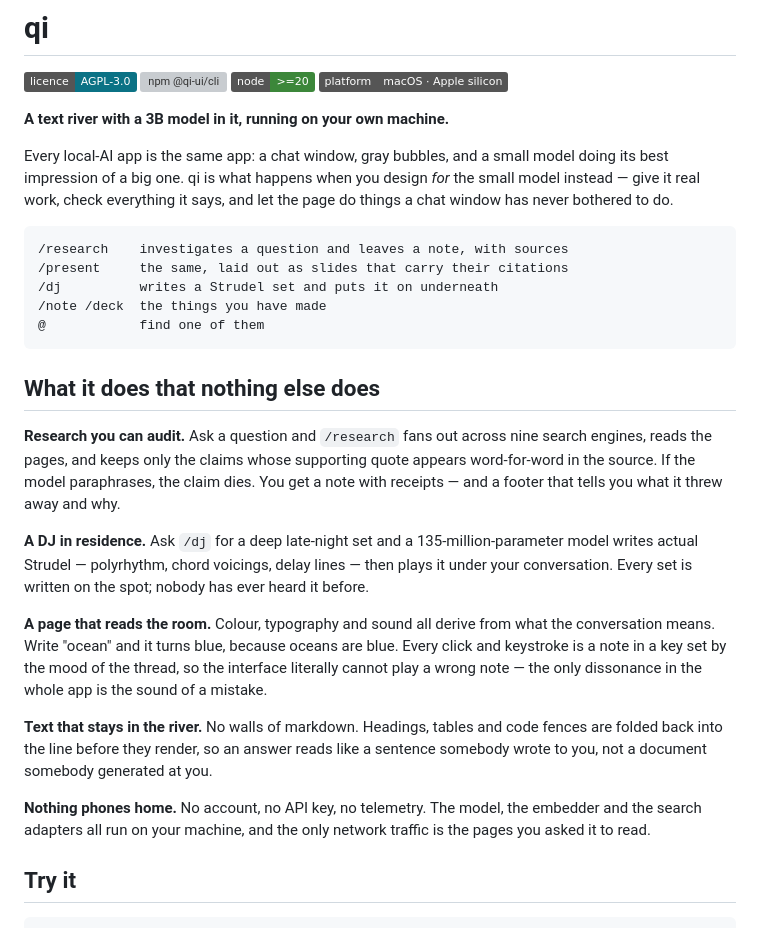
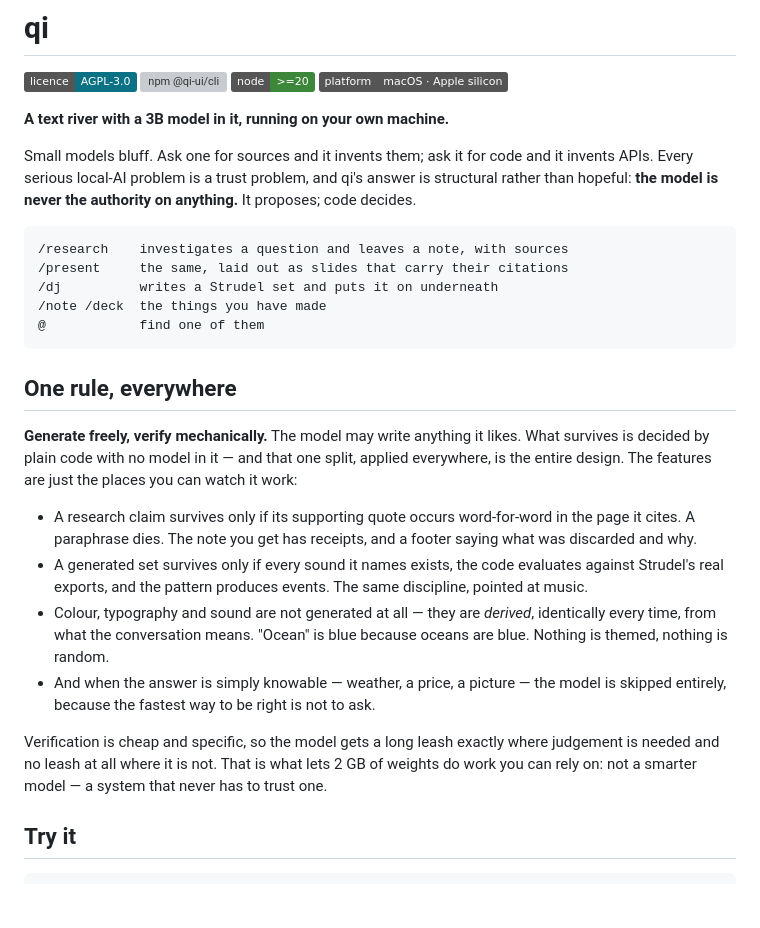
Before and after one commit to qubie-org/qi, a Markdown page: README.md, the part around the change. Drawn GitHub-style; badges without logos; blank space fills up the shorter version; grey boxes are pictures that could not be loaded.

Commit message:
readme: sell the system, demote the features to evidence
The previous pass sold five features. Wrong altitude — the features are
installed examples, and the thing this project actually argues is one sentence:
the model is never the authority on anything. It proposes; code decides.

So the pitch now opens with the problem class (small models bluff — invented
sources, invented APIs; every serious local-AI problem is a trust problem) and
states the structural answer. The section is "One rule, everywhere": generate
freely, verify mechanically. Research, the DJ, the derived colour-and-sound,
and the model-skipping shortcuts appear only as four places you can watch the
same rule work — explicitly introduced as such.

The close names what the rule buys: 2 GB of weights doing work you can rely
on, not because the model got smarter but because the system never has to
trust it.

````diff
--- a/README.md
+++ b/README.md
@@ -11,10 +11,10 @@
 
 **A text river with a 3B model in it, running on your own machine.**
 
-Every local-AI app is the same app: a chat window, gray bubbles, and a small
-model doing its best impression of a big one. qi is what happens when you design
-*for* the small model instead — give it real work, check everything it says, and
-let the page do things a chat window has never bothered to do.
+Small models bluff. Ask one for sources and it invents them; ask it for code
+and it invents APIs. Every serious local-AI problem is a trust problem, and qi's
+answer is structural rather than hopeful: **the model is never the authority on
+anything.** It proposes; code decides.
 
 ```
 /research    investigates a question and leaves a note, with sources
@@ -24,32 +24,29 @@ let the page do things a chat window has never bothered to do.
 @            find one of them
 ```
 
-## What it does that nothing else does
+## One rule, everywhere
 
-**Research you can audit.** Ask a question and `/research` fans out across nine
-search engines, reads the pages, and keeps only the claims whose supporting
-quote appears word-for-word in the source. If the model paraphrases, the claim
-dies. You get a note with receipts — and a footer that tells you what it threw
-away and why.
+**Generate freely, verify mechanically.** The model may write anything it
+likes. What survives is decided by plain code with no model in it — and that
+one split, applied everywhere, is the entire design. The features are just the
+places you can watch it work:
 
-**A DJ in residence.** Ask `/dj` for a deep late-night set and a
-135-million-parameter model writes actual Strudel — polyrhythm, chord voicings,
-delay lines — then plays it under your conversation. Every set is written on the
-spot; nobody has ever heard it before.
+- A research claim survives only if its supporting quote occurs word-for-word
+  in the page it cites. A paraphrase dies. The note you get has receipts, and a
+  footer saying what was discarded and why.
+- A generated set survives only if every sound it names exists, the code
+  evaluates against Strudel's real exports, and the pattern produces events.
+  The same discipline, pointed at music.
+- Colour, typography and sound are not generated at all — they are *derived*,
+  identically every time, from what the conversation means. "Ocean" is blue
+  because oceans are blue. Nothing is themed, nothing is random.
+- And when the answer is simply knowable — weather, a price, a picture — the
+  model is skipped entirely, because the fastest way to be right is not to ask.
 
-**A page that reads the room.** Colour, typography and sound all derive from
-what the conversation means. Write "ocean" and it turns blue, because oceans are
-blue. Every click and keystroke is a note in a key set by the mood of the
-thread, so the interface literally cannot play a wrong note — the only
-dissonance in the whole app is the sound of a mistake.
-
-**Text that stays in the river.** No walls of markdown. Headings, tables and
-code fences are folded back into the line before they render, so an answer reads
-like a sentence somebody wrote to you, not a document somebody generated at you.
-
-**Nothing phones home.** No account, no API key, no telemetry. The model, the
-embedder and the search adapters all run on your machine, and the only network
-traffic is the pages you asked it to read.
+Verification is cheap and specific, so the model gets a long leash exactly
+where judgement is needed and no leash at all where it is not. That is what
+lets 2 GB of weights do work you can rely on: not a smarter model — a system
+that never has to trust one.
 
 ## Try it
 
````
